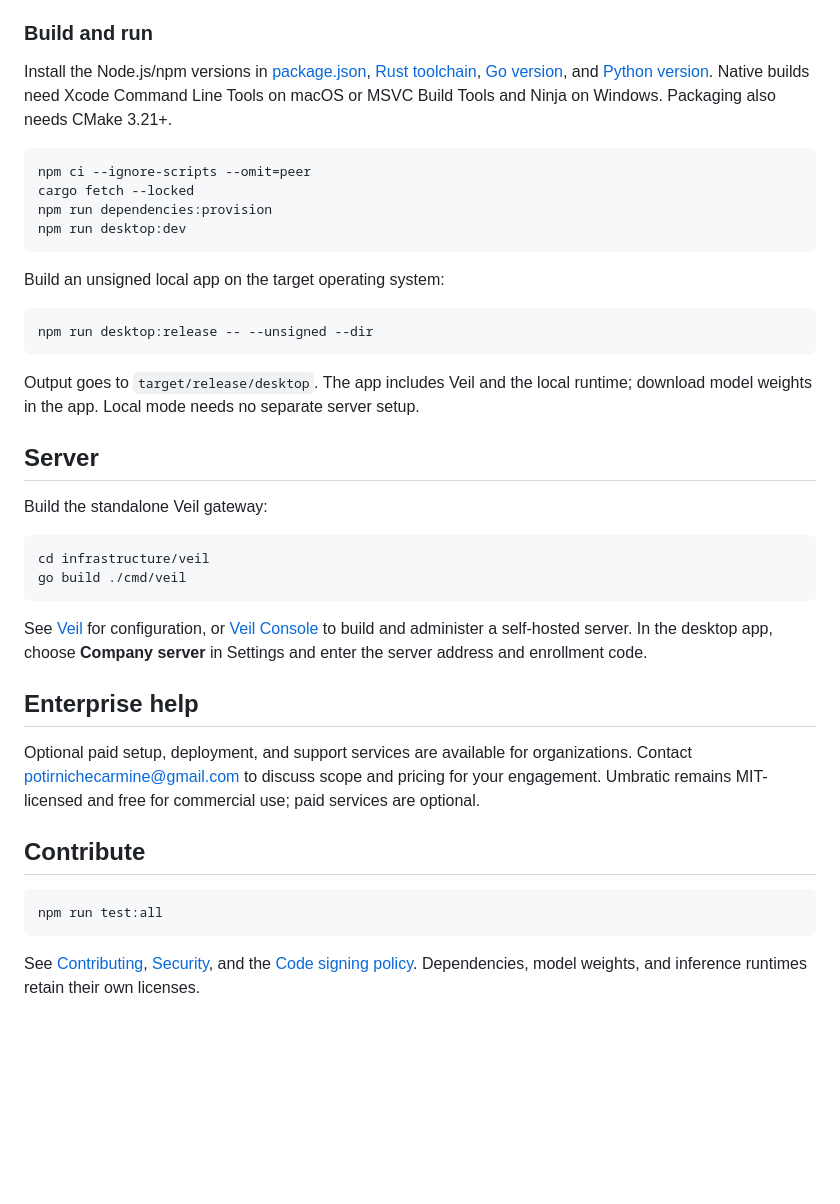
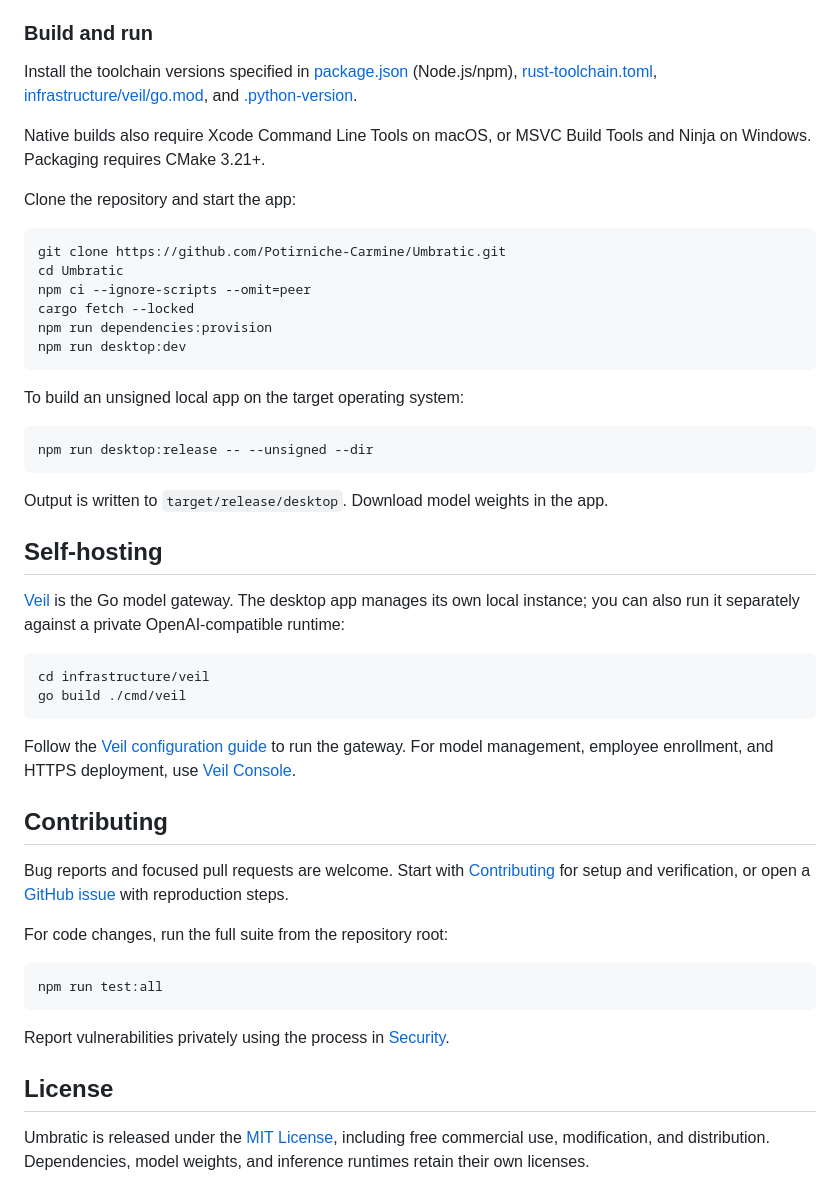
Before and after one commit to Potirniche-Carmine/Umbratic, a Markdown page: README.md, the part around one of its changes. Drawn GitHub-style; blank space fills up the shorter version.

````diff
--- a/README.md
+++ b/README.md
@@ -14,42 +45,52 @@ macOS releases are signed and notarized. Windows installers are unsigned. Releas
 
 ### Build and run
 
-Install the Node.js/npm versions in [package.json](package.json), [Rust toolchain](rust-toolchain.toml), [Go version](infrastructure/veil/go.mod), and [Python version](.python-version). Native builds need Xcode Command Line Tools on macOS or MSVC Build Tools and Ninja on Windows. Packaging also needs CMake 3.21+.
+Install the toolchain versions specified in [package.json](package.json) (Node.js/npm), [rust-toolchain.toml](rust-toolchain.toml), [infrastructure/veil/go.mod](infrastructure/veil/go.mod), and [.python-version](.python-version).
+
+Native builds also require Xcode Command Line Tools on macOS, or MSVC Build Tools and Ninja on Windows. Packaging requires CMake 3.21+.
+
+Clone the repository and start the app:
 
 ```sh
+git clone https://github.com/Potirniche-Carmine/Umbratic.git
+cd Umbratic
 npm ci --ignore-scripts --omit=peer
 cargo fetch --locked
 npm run dependencies:provision
 npm run desktop:dev
 ```
 
-Build an unsigned local app on the target operating system:
+To build an unsigned local app on the target operating system:
 
 ```sh
 npm run desktop:release -- --unsigned --dir
 ```
 
-Output goes to `target/release/desktop`. The app includes Veil and the local runtime; download model weights in the app. Local mode needs no separate server setup.
+Output is written to `target/release/desktop`. Download model weights in the app.
 
-## Server
+## Self-hosting
 
-Build the standalone Veil gateway:
+[Veil](infrastructure/veil/README.md) is the Go model gateway. The desktop app manages its own local instance; you can also run it separately against a private OpenAI-compatible runtime:
 
 ```sh
 cd infrastructure/veil
 go build ./cmd/veil
 ```
 
-See [Veil](infrastructure/veil/README.md) for configuration, or [Veil Console](infrastructure/veil-console/README.md) to build and administer a self-hosted server. In the desktop app, choose **Company server** in Settings and enter the server address and enrollment code.
+Follow the [Veil configuration guide](infrastructure/veil/README.md) to run the gateway. For model management, employee enrollment, and HTTPS deployment, use [Veil Console](infrastructure/veil-console/README.md).
 
-## Enterprise help
+## Contributing
 
-Optional paid setup, deployment, and support services are available for organizations. Contact [potirnichecarmine@gmail.com](mailto:potirnichecarmine@gmail.com) to discuss scope and pricing for your engagement. Umbratic remains MIT-licensed and free for commercial use; paid services are optional.
+Bug reports and focused pull requests are welcome. Start with [Contributing](CONTRIBUTING.md) for setup and verification, or open a [GitHub issue](https://github.com/Potirniche-Carmine/Umbratic/issues) with reproduction steps.
 
-## Contribute
+For code changes, run the full suite from the repository root:
 
 ```sh
 npm run test:all
 ```
 
-See [Contributing](CONTRIBUTING.md), [Security](SECURITY.md), and the [Code signing policy](CODE_SIGNING_POLICY.md). Dependencies, model weights, and inference runtimes retain their own licenses.
+Report vulnerabilities privately using the process in [Security](SECURITY.md).
+
+## License
+
+Umbratic is released under the [MIT License](LICENSE), including free commercial use, modification, and distribution. Dependencies, model weights, and inference runtimes retain their own licenses.
````
Also changed, not shown: other parts of README.md (+37 -6 lines), .github/assets/code-review.jpg (added), .github/assets/document-feedback.jpg (added).
